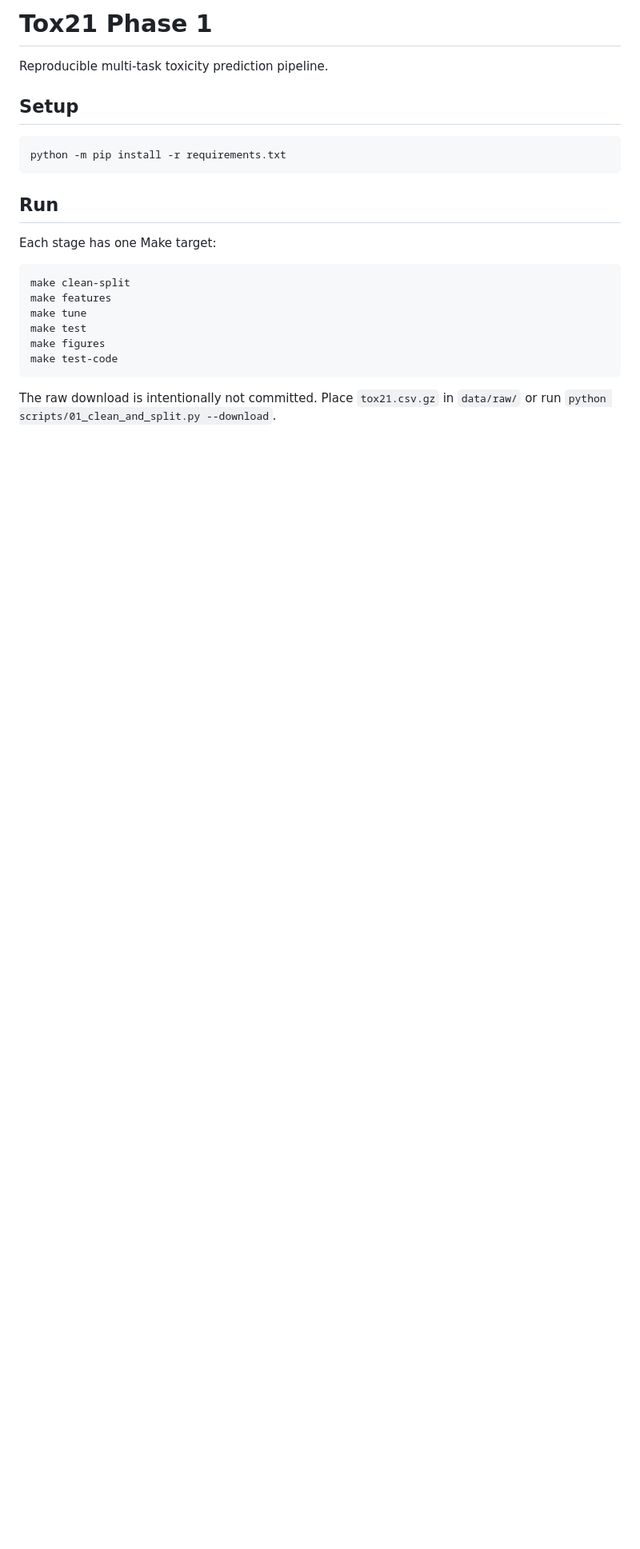
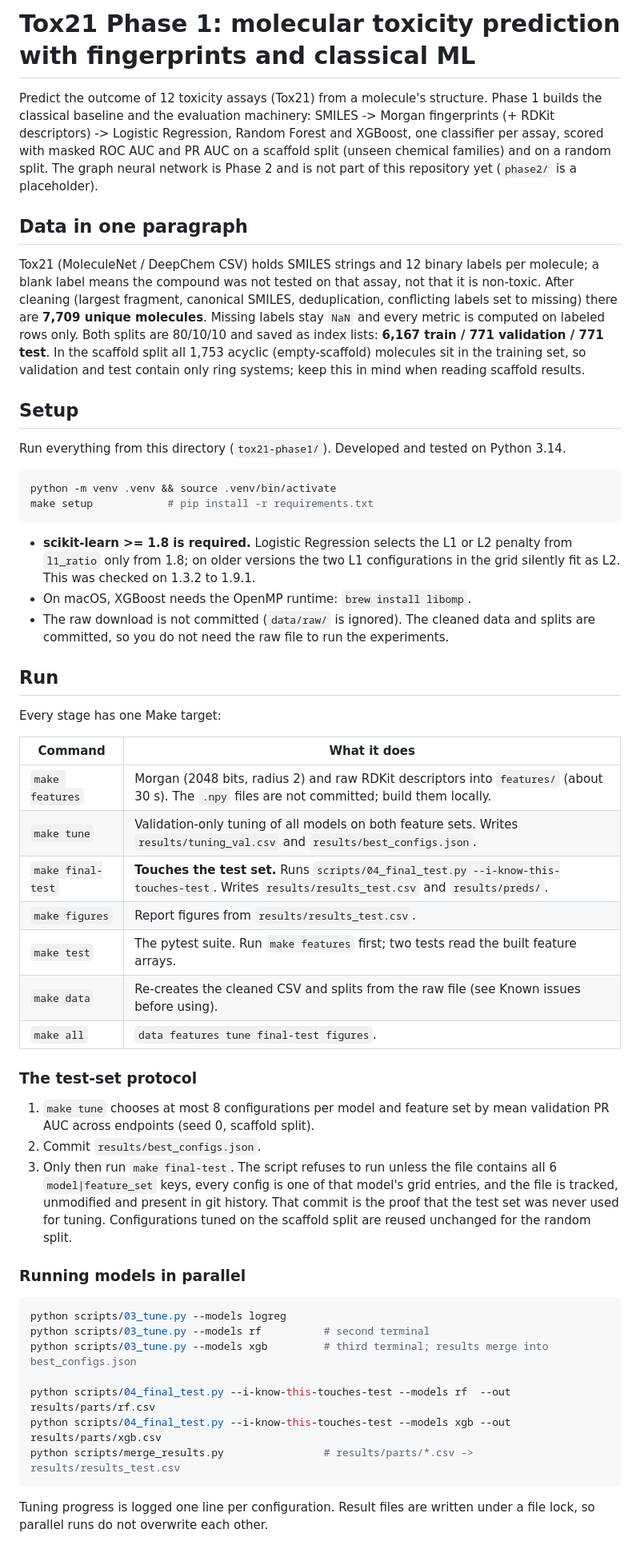
Before and after one commit to GabbyMymus/Molecular-Toxicity-Prediction, a Markdown page: tox21-phase1/README.md, the part around one of its changes. Shown at 80% size. Rendered like a GitHub page; blank space fills up the shorter version.

````diff
--- a/tox21-phase1/README.md
+++ b/tox21-phase1/README.md
@@ -1,26 +1,73 @@
-# Tox21 Phase 1
+# Tox21 Phase 1: molecular toxicity prediction with fingerprints and classical ML
 
-Reproducible multi-task toxicity prediction pipeline.
+Predict the outcome of 12 toxicity assays (Tox21) from a molecule's structure. Phase 1 builds the
+classical baseline and the evaluation machinery: SMILES -> Morgan fingerprints (+ RDKit descriptors) ->
+Logistic Regression, Random Forest and XGBoost, one classifier per assay, scored with masked ROC AUC and
+PR AUC on a scaffold split (unseen chemical families) and on a random split. The graph neural network is
+Phase 2 and is not part of this repository yet (`phase2/` is a placeholder).
+
+## Data in one paragraph
+
+Tox21 (MoleculeNet / DeepChem CSV) holds SMILES strings and 12 binary labels per molecule; a blank label
+means the compound was not tested on that assay, not that it is non-toxic. After cleaning (largest
+fragment, canonical SMILES, deduplication, conflicting labels set to missing) there are **7,709 unique
+molecules**. Missing labels stay `NaN` and every metric is computed on labeled rows only. Both splits are
+80/10/10 and saved as index lists: **6,167 train / 771 validation / 771 test**. In the scaffold split all
+1,753 acyclic (empty-scaffold) molecules sit in the training set, so validation and test contain only ring
+systems; keep this in mind when reading scaffold results.
 
 ## Setup
 
+Run everything from this directory (`tox21-phase1/`). Developed and tested on Python 3.14.
+
 ```bash
-python -m pip install -r requirements.txt
+python -m venv .venv && source .venv/bin/activate
+make setup            # pip install -r requirements.txt
 ```
+
+- **scikit-learn >= 1.8 is required.** Logistic Regression selects the L1 or L2 penalty from `l1_ratio`
+  only from 1.8; on older versions the two L1 configurations in the grid silently fit as L2. This was
+  checked on 1.3.2 to 1.9.1.
+- On macOS, XGBoost needs the OpenMP runtime: `brew install libomp`.
+- The raw download is not committed (`data/raw/` is ignored). The cleaned data and splits are committed,
+  so you do not need the raw file to run the experiments.
 
 ## Run
 
-Each stage has one Make target:
+Every stage has one Make target:
+
+| Command | What it does |
+|---|---|
+| `make features` | Morgan (2048 bits, radius 2) and raw RDKit descriptors into `features/` (about 30 s). The `.npy` files are not committed; build them locally. |
+| `make tune` | Validation-only tuning of all models on both feature sets. Writes `results/tuning_val.csv` and `results/best_configs.json`. |
+| `make final-test` | **Touches the test set.** Runs `scripts/04_final_test.py --i-know-this-touches-test`. Writes `results/results_test.csv` and `results/preds/`. |
+| `make figures` | Report figures from `results/results_test.csv`. |
+| `make test` | The pytest suite. Run `make features` first; two tests read the built feature arrays. |
+| `make data` | Re-creates the cleaned CSV and splits from the raw file (see Known issues before using). |
+| `make all` | `data features tune final-test figures`. |
+
+### The test-set protocol
+
+1. `make tune` chooses at most 8 configurations per model and feature set by mean validation PR AUC
+   across endpoints (seed 0, scaffold split).
+2. Commit `results/best_configs.json`.
+3. Only then run `make final-test`. The script refuses to run unless the file contains all 6
+   `model|feature_set` keys, every config is one of that model's grid entries, and the file is tracked,
+   unmodified and present in git history. That commit is the proof that the test set was never used for
+   tuning. Configurations tuned on the scaffold split are reused unchanged for the random split.
+
+### Running models in parallel
 
 ```bash
-make clean-split
-make features
-make tune
-make test
-make figures
-make test-code
+python scripts/03_tune.py --models logreg
+python scripts/03_tune.py --models rf          # second terminal
+python scripts/03_tune.py --models xgb         # third terminal; results merge into best_configs.json
+
+python scripts/04_final_test.py --i-know-this-touches-test --models rf  --out results/parts/rf.csv
+python scripts/04_final_test.py --i-know-this-touches-test --models xgb --out results/parts/xgb.csv
+python scripts/merge_results.py                # results/parts/*.csv -> results/results_test.csv
 ```
 
-The raw download is intentionally not committed. Place `tox21.csv.gz` in
-`data/raw/` or run `python scripts/01_clean_and_split.py --download`.
+Tuning progress is logged one line per configuration. Result files are written under a file lock, so
+parallel runs do not overwrite each other.
 
````
Also changed, not shown: other parts of tox21-phase1/README.md (+76 -19 lines).
